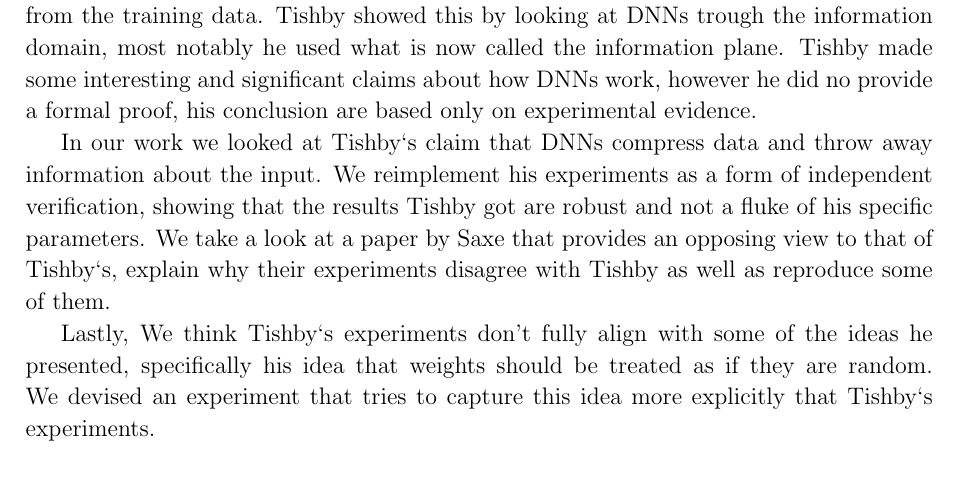
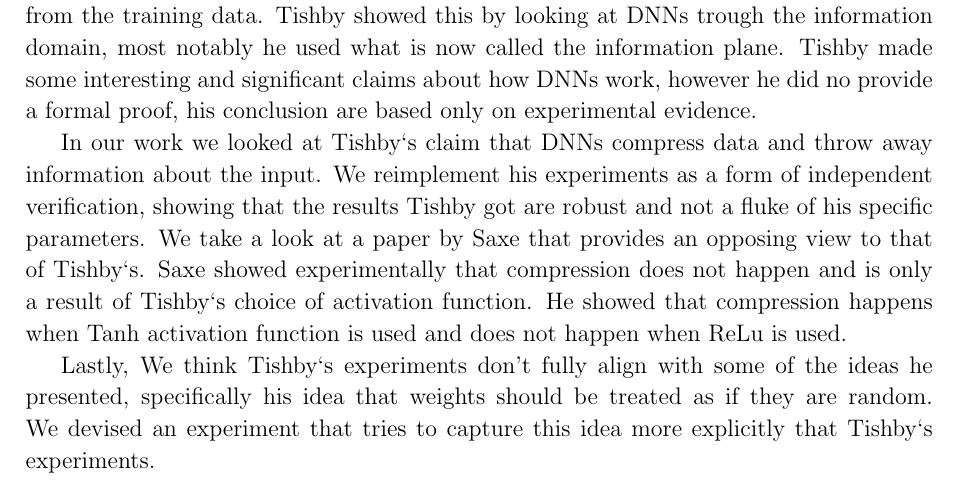
Before and after one commit to etherandrius/dissertation, a LaTeX thesis (main/dissertation.tex, which reads main/introduction.tex): part of page 9 of 27, cut so that both start at the same text. Compiled offline with pdfLaTeX.

Commit message:
introduction, this stuff is harder than I expected

```diff
--- a/main/introduction.tex
+++ b/main/introduction.tex
@@ -17,8 +17,10 @@ In our work we looked at Tishby`s claim that DNNs compress data and throw away
 information about the input. We reimplement his experiments as a form of
 independent verification, showing that the results Tishby got are robust and not
 a fluke of his specific parameters. We take a look at a paper by Saxe that
-provides an opposing view to that of Tishby`s, explain why their experiments
-disagree with Tishby as well as reproduce some of them.
+provides an opposing view to that of Tishby`s. Saxe showed experimentally that
+compression does not happen and is only a result of Tishby`s choice of
+activation function. He showed that compression happens when Tanh activation
+function is used and does not happen when ReLu is used.
 
 Lastly, We think Tishby`s experiments don't fully align with some of the ideas
 he presented, specifically his idea that weights should be treated as if they
```
Also changed, not shown: main/dissertation.pdf.
